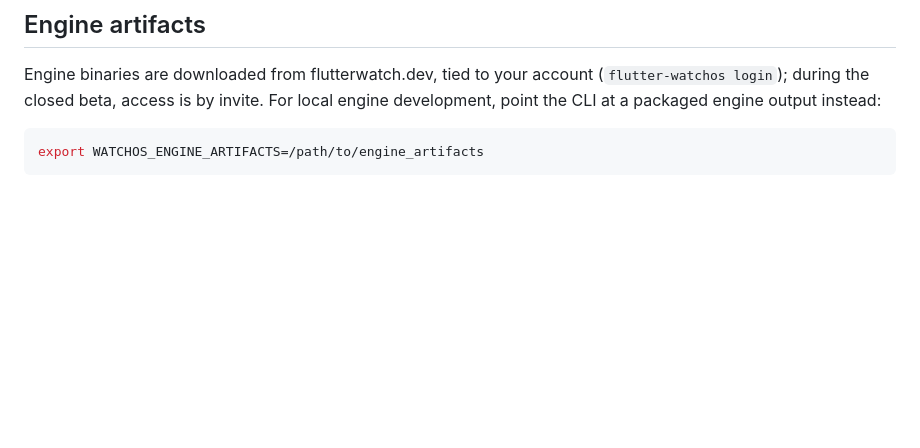
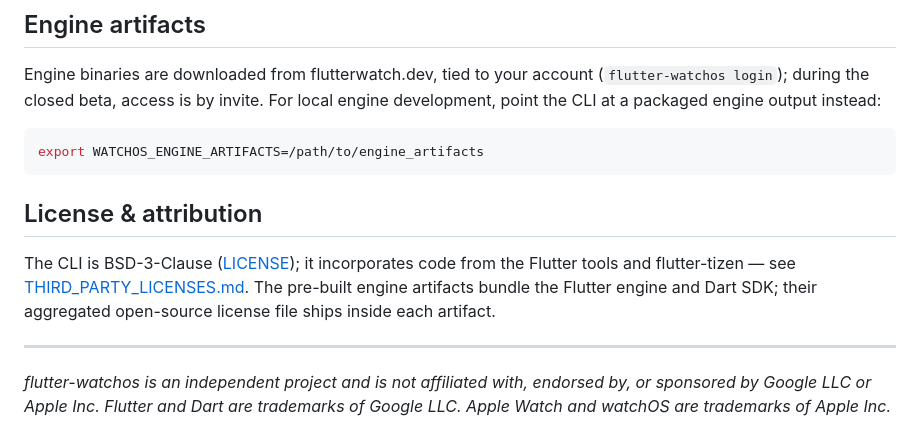
Before and after one commit to flutterwatch/flutter-watchos, a Markdown page: README.md, the part around the change. Drawn GitHub-style; blank space fills up the shorter version.

````diff
--- a/README.md
+++ b/README.md
@@ -73,3 +73,18 @@ local engine development, point the CLI at a packaged engine output instead:
 ```bash
 export WATCHOS_ENGINE_ARTIFACTS=/path/to/engine_artifacts
 ```
+
+## License & attribution
+
+The CLI is BSD-3-Clause ([LICENSE](LICENSE)); it incorporates code from the
+Flutter tools and flutter-tizen — see
+[THIRD_PARTY_LICENSES.md](THIRD_PARTY_LICENSES.md). The pre-built engine
+artifacts bundle the Flutter engine and Dart SDK; their aggregated
+open-source license file ships inside each artifact.
+
+---
+
+_flutter-watchos is an independent project and is not affiliated with,
+endorsed by, or sponsored by Google LLC or Apple Inc. Flutter and Dart are
+trademarks of Google LLC. Apple Watch and watchOS are trademarks of
+Apple Inc._
````
Also changed, not shown: THIRD_PARTY_LICENSES.md (added, +140 -0 lines).
